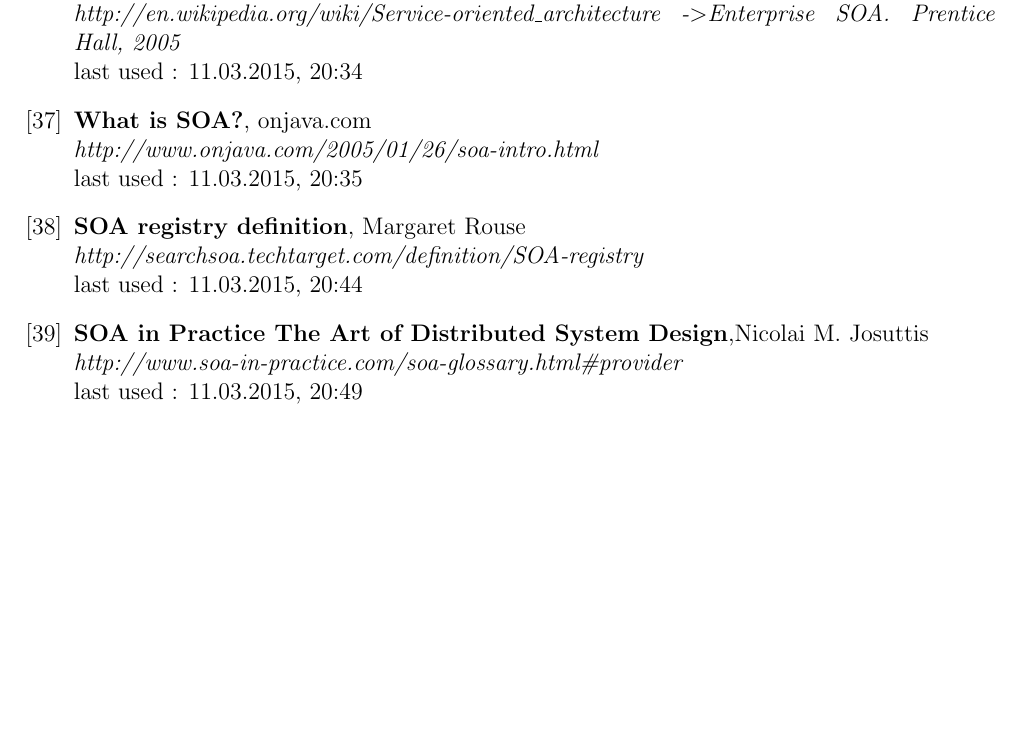
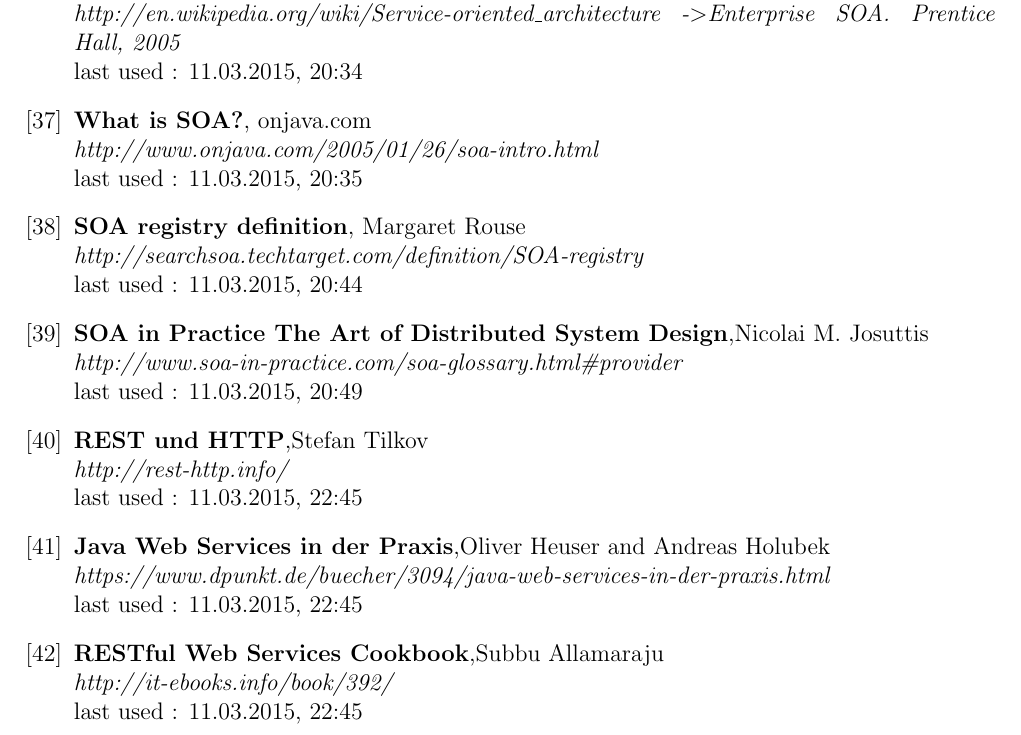
Before and after one commit to hsiegel-tgm/SOA2, a LaTeX document (Ausarbeitung.tex): part of page 35 of 35, cut so that both start at the same text, the shorter picture padded with empty space. Compiled offline with pdfLaTeX; an older LaTeX class or package is replaced by its successor.

Commit message:
Added books

```diff
--- a/Ausarbeitung.tex
+++ b/Ausarbeitung.tex
@@ -922,6 +922,20 @@ The Art of Distributed System Design},Nicolai M. Josuttis\\
   \textit{http://www.soa-in-practice.com/soa-glossary.html\#provider}
   \newline last used : 11.03.2015, 20:49
 
+  \bibitem{resthttp}
+  \textbf{REST und HTTP},Stefan Tilkov\\
+  \textit{http://rest-http.info/}
+  \newline last used : 11.03.2015, 22:45
+
+ \bibitem{javawebservice}
+  \textbf{Java Web Services in der Praxis},Oliver Heuser and Andreas Holubek\\
+  \textit{https://www.dpunkt.de/buecher/3094/java-web-services-in-der-praxis.html}
+  \newline last used : 11.03.2015, 22:45
+
+   \bibitem{restcookbook}
+  \textbf{RESTful Web Services Cookbook},Subbu Allamaraju\\
+  \textit{http://it-ebooks.info/book/392/}
+  \newline last used : 11.03.2015, 22:45
 
 
 
```
